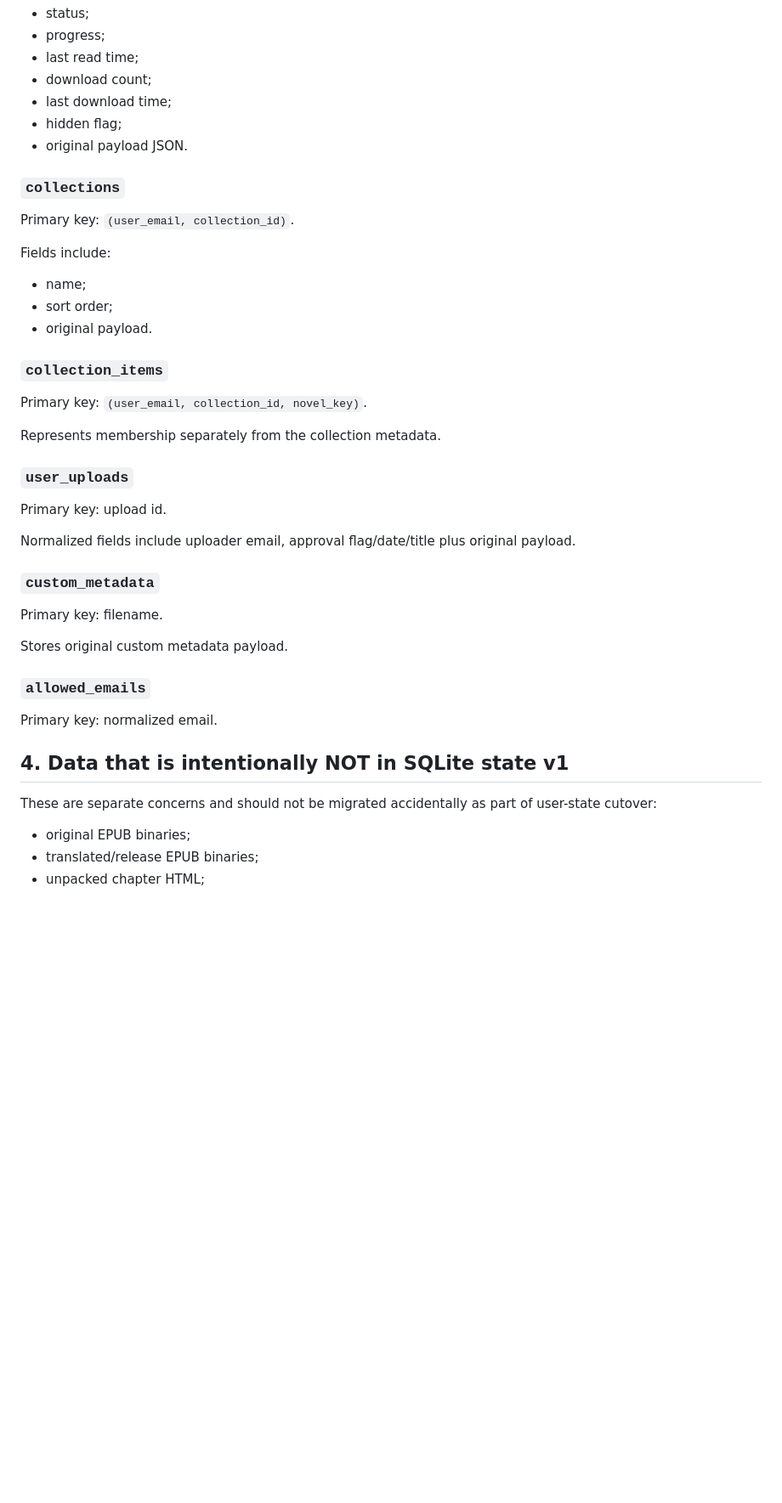
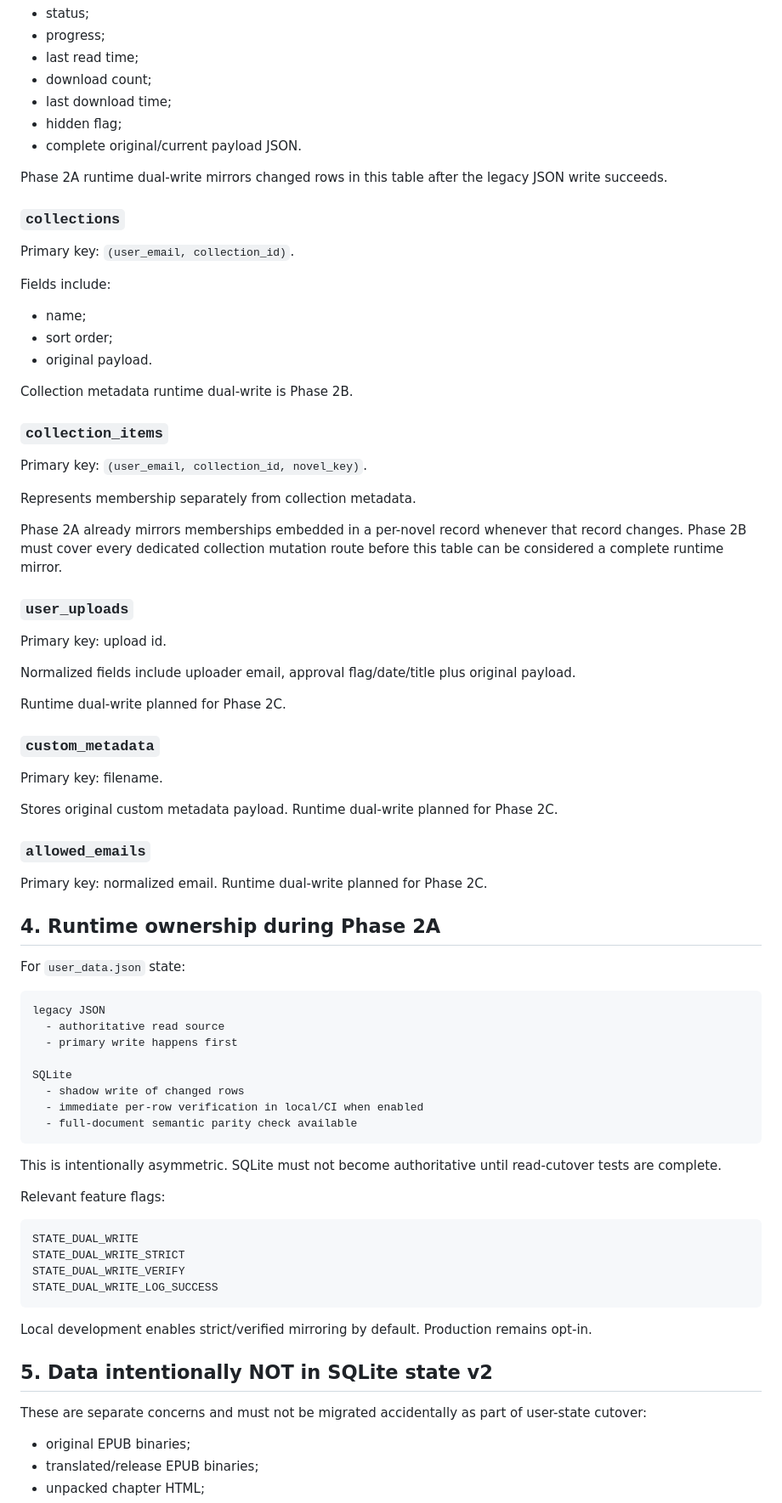
Before and after one commit to aleksandreev2/arcdb, a Markdown page: docs/DATA_MODEL.md, the part around one of its changes. Shown at 85% size. GitHub-like rendering; blank space fills up the shorter version.

Commit message:
Document schema v2 and Phase 2A state ownership

````diff
--- a/docs/DATA_MODEL.md
+++ b/docs/DATA_MODEL.md
@@ -55,7 +73,9 @@ Normalized fields:
 - download count;
 - last download time;
 - hidden flag;
-- original payload JSON.
+- complete original/current payload JSON.
+
+Phase 2A runtime dual-write mirrors changed rows in this table after the legacy JSON write succeeds.
 
 ### `collections`
 
@@ -67,11 +87,15 @@ Fields include:
 - sort order;
 - original payload.
 
+Collection metadata runtime dual-write is Phase 2B.
+
 ### `collection_items`
 
 Primary key: `(user_email, collection_id, novel_key)`.
 
-Represents membership separately from the collection metadata.
+Represents membership separately from collection metadata.
+
+Phase 2A already mirrors memberships embedded in a per-novel record whenever that record changes. Phase 2B must cover every dedicated collection mutation route before this table can be considered a complete runtime mirror.
 
 ### `user_uploads`
 
@@ -79,19 +103,49 @@ Primary key: upload id.
 
 Normalized fields include uploader email, approval flag/date/title plus original payload.
 
+Runtime dual-write planned for Phase 2C.
+
 ### `custom_metadata`
 
 Primary key: filename.
 
-Stores original custom metadata payload.
+Stores original custom metadata payload. Runtime dual-write planned for Phase 2C.
 
 ### `allowed_emails`
 
-Primary key: normalized email.
+Primary key: normalized email. Runtime dual-write planned for Phase 2C.
 
-## 4. Data that is intentionally NOT in SQLite state v1
+## 4. Runtime ownership during Phase 2A
 
-These are separate concerns and should not be migrated accidentally as part of user-state cutover:
+For `user_data.json` state:
+
+```text
+legacy JSON
+  - authoritative read source
+  - primary write happens first
+
+SQLite
+  - shadow write of changed rows
+  - immediate per-row verification in local/CI when enabled
+  - full-document semantic parity check available
+```
+
+This is intentionally asymmetric. SQLite must not become authoritative until read-cutover tests are complete.
+
+Relevant feature flags:
+
+```text
+STATE_DUAL_WRITE
+STATE_DUAL_WRITE_STRICT
+STATE_DUAL_WRITE_VERIFY
+STATE_DUAL_WRITE_LOG_SUCCESS
+```
+
+Local development enables strict/verified mirroring by default. Production remains opt-in.
+
+## 5. Data intentionally NOT in SQLite state v2
+
+These are separate concerns and must not be migrated accidentally as part of user-state cutover:
 
 - original EPUB binaries;
 - translated/release EPUB binaries;
````
Also changed, not shown: other parts of docs/DATA_MODEL.md (+38 -18 lines).
